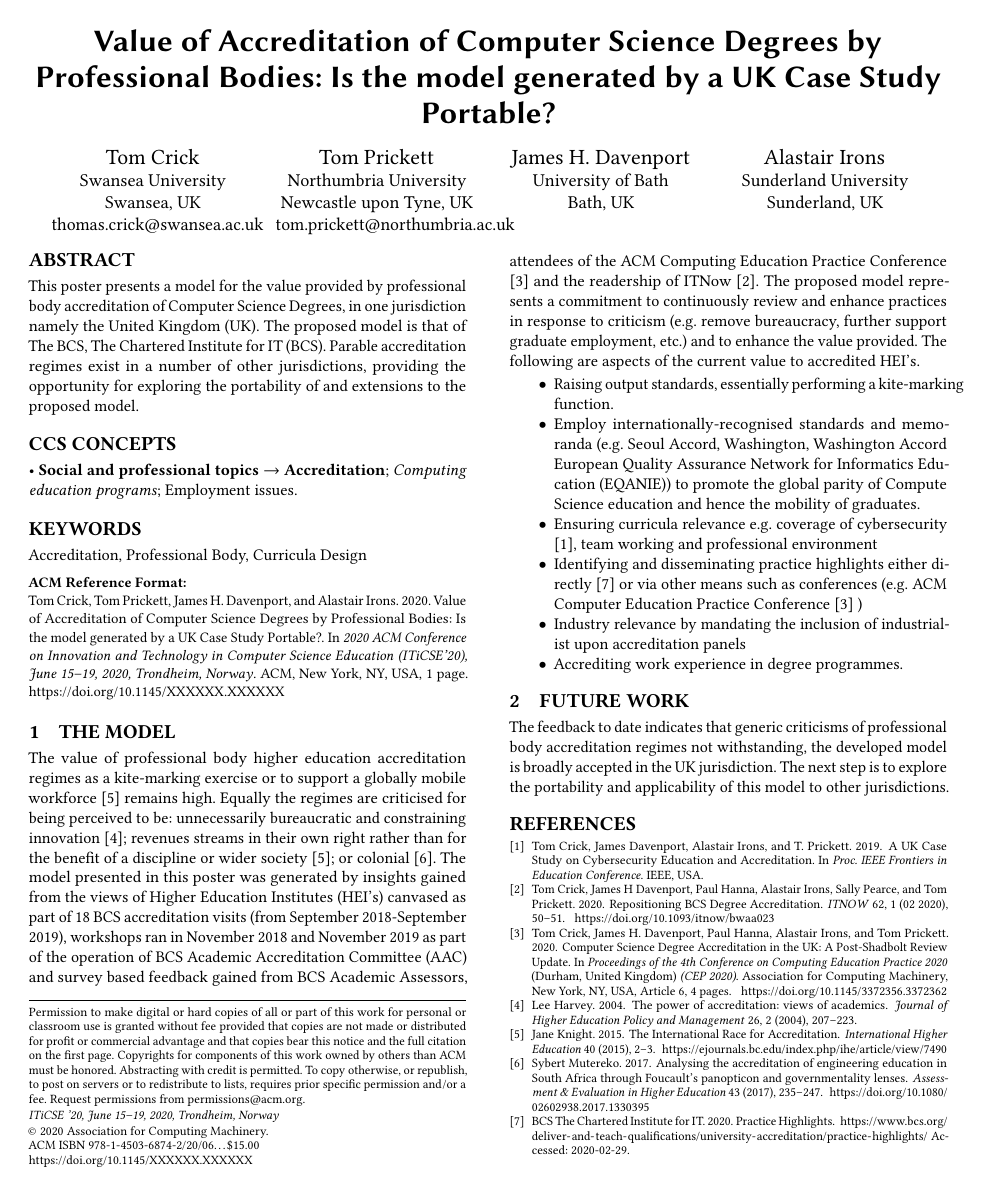
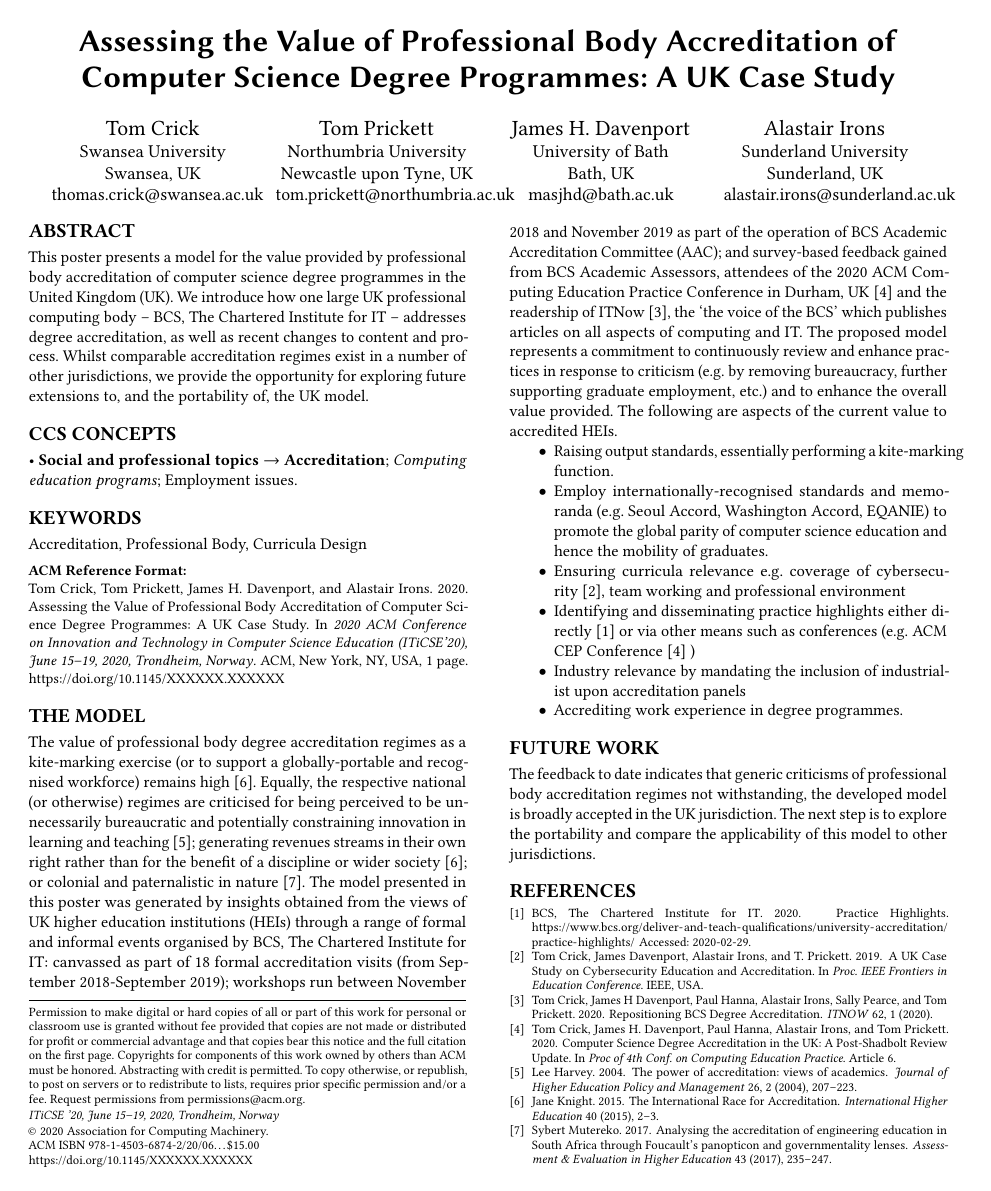
Before and after one commit to tomprickett/ITiCSE2020, a LaTeX paper (Poster/ValueOfAccreditationPoster.tex, which reads Poster/sample-base.bib): the whole page. Compiled offline with pdfLaTeX.

Commit message:
Final tweaks to ITiCSE poster

```diff
--- a/Poster/ValueOfAccreditationPoster.tex
+++ b/Poster/ValueOfAccreditationPoster.tex
@@ -1,6 +1,7 @@
 % The first command in your LaTeX source must be the \documentclass command.
 
 \documentclass[sigconf]{acmart}
+\usepackage{paralist}
  % Do not change for ITiCSE'20
 \settopmatter{authorsperrow=4}
 \settopmatter{printacmref=true}
@@ -13,7 +14,7 @@
   % for creating a balanced last page (usually last page with references)
 
 % defining the \BibTeX command - from Oren Patashnik's original BibTeX documentation.
-\def\BibTeX{{\rm B\kern-.05em{\sc i\kern-.025em b}\kern-.08emT\kern-.1667em\lower.7ex\hbox{E}\kern-.125emX}}
+% \def\BibTeX{{\rm B\kern-.05em{\sc i\kern-.025em b}\kern-.08emT\kern-.1667em\lower.7ex\hbox{E}\kern-.125emX}}
 
 % Rights management information.
 % This information is sent to you when you complete the rights form.
@@ -49,8 +50,8 @@
 
 
 % The "title" command has an optional parameter, allowing the author to define a "short title" to be used in page headers.
-\title{Value of Accreditation of Computer Science Degrees by Professional Bodies:  Is the model generated by a UK Case Study Portable?}
-
+\title{Assessing the Value of Professional Body Accreditation of
+  Computer Science Degree Programmes: A UK Case Study}
 
 % The "author" command and its associated commands are used to define the authors and their affiliations.
 % Of note is the shared affiliation of the first two authors, and the "authornote" and "authornotemark" commands
@@ -80,21 +81,21 @@
 	\city{Bath}
 	\country{UK}
 }
-%%\email{j.h.davenport@bath.ac.uk}
+\email{masjhd@bath.ac.uk}
 
 
-\begin{comment}
+% \begin{comment}
 
 
-\author{Paul Hanna}
-\affiliation{%
-\institution{Ulster University}
-\city{Belfast}
-\country{UK}
-}
-\email{jrp.hanna@ulster.ac.uk}
+% \author{Paul Hanna}
+% \affiliation{%
+% \institution{Ulster University}
+% \city{Belfast}
+% \country{UK}
+% }
+% \email{jrp.hanna@ulster.ac.uk}
 
-\end{comment}
+% \end{comment}
 
 \author{Alastair Irons}
 \affiliation{%
@@ -102,7 +103,7 @@
 	\city{Sunderland}
 	\country{UK}
 }
-%%\email{alastair.irons@sunderland.ac.uk}
+\email{alastair.irons@sunderland.ac.uk}
 
 
 %
@@ -114,7 +115,14 @@
 %
 % The abstract is a short summary of the work to be presented in the article.
 \begin{abstract}
-	This poster presents a model for the value provided by professional body accreditation of Computer Science Degrees, in one jurisdiction namely the United Kingdom (UK). The proposed model is that of The BCS, The Chartered Institute for IT (BCS). Parable accreditation regimes exist in a number of other jurisdictions, providing the opportunity for exploring the portability of and extensions to the proposed model.
+This poster presents a model for the value provided by professional
+body accreditation of computer science degree programmes in the United
+Kingdom (UK). We introduce how one large UK professional computing
+body -- BCS, The Chartered Institute for IT -- addresses degree
+accreditation, as well as recent changes to content and process. Whilst
+comparable accreditation regimes exist in a number of other
+jurisdictions, we provide the opportunity for exploring future
+extensions to, and the portability of, the UK model.
 \end{abstract}
 
 %
@@ -155,29 +163,66 @@
 % the first part of the formatted document.
 \maketitle
 
-\section{The Model}
-The value of professional body higher education accreditation regimes as a kite-marking exercise or to support a globally mobile workforce \cite{Knight_2015} remains high. Equally the regimes are criticised for being perceived to be: unnecessarily bureaucratic and constraining innovation \cite{Harvey2004}; revenues streams in their own right rather than for the benefit of a discipline or wider society \cite{Knight_2015}; or colonial \cite{Mutereko2017}.
-The model presented in this poster was generated by insights gained from the views of Higher Education Institutes (HEI's) canvased as part of 18 BCS  accreditation visits (from September 2018-September 2019), workshops ran in November 2018 and November 2019 as part of the operation of BCS Academic Accreditation Committee (AAC) and survey based feedback gained from BCS Academic Assessors,  attendees of the ACM Computing Education Practice Conference \cite{CrickEtAl2020Cep} and the readership of ITNow \cite{CrickEtAl2020ITNow}.
-The proposed model represents a commitment to continuously review and enhance practices in response to criticism (e.g. remove bureaucracy, further support graduate employment, etc.) and to enhance the value provided. The following are aspects of the current value to accredited HEI's.
-\begin{itemize}
-	\item {Raising output standards, essentially performing a kite-marking function.}
-	\item {Employ internationally-recognised standards and memoranda (e.g. Seoul Accord, Washington, Washington Accord European Quality Assurance Network for Informatics Education (EQANIE)) to promote the global parity of Compute Science education and hence the mobility of graduates.}
-	\item {Ensuring curricula relevance e.g. coverage of cybersecurity \cite{Cricketal2019}, team working and professional environment}
-	\item {Identifying and disseminating practice highlights either directly \cite{practice_highlights_2020} or via other means such as conferences (e.g. ACM Computer Education Practice Conference \cite{CrickEtAl2020Cep}} )
-	\item {Industry relevance by mandating the inclusion of industrialist upon accreditation panels}
+\section*{The Model}
+
+The value of professional body degree accreditation regimes as a
+kite-marking exercise (or to support a globally-portable and
+recognised workforce) remains high~\cite{Knight_2015}. Equally, the
+respective national (or otherwise) regimes are criticised for being
+perceived to be unnecessarily bureaucratic and potentially
+constraining innovation in learning and teaching~\cite{Harvey2004};
+generating revenues streams in their own right rather than for the
+benefit of a discipline or wider society~\cite{Knight_2015}; or
+colonial and paternalistic in nature~\cite{Mutereko2017}.  The model
+presented in this poster was generated by insights obtained from the
+views of UK higher education institutions (HEIs) through a range of
+formal and informal events organised by BCS, The Chartered Institute
+for IT: canvassed as part of 18 formal accreditation visits (from
+September 2018-September 2019); workshops run between November 2018
+and November 2019 as part of the operation of BCS Academic
+Accreditation Committee (AAC); and survey-based feedback gained from
+BCS Academic Assessors, attendees of the 2020 ACM Computing Education
+Practice Conference in Durham, UK~\cite{CrickEtAl2020Cep} and the
+readership of ITNow~\cite{CrickEtAl2020ITNow}, the `the voice of the
+BCS' which publishes articles on all aspects of computing and IT.  The
+proposed model represents a commitment to continuously review and
+enhance practices in response to criticism (e.g. by removing
+bureaucracy, further supporting graduate employment, etc.) and to
+enhance the overall value provided. The following are aspects of the
+current value to accredited HEIs.
+\begin{compactitem}
+	\item {Raising output standards, essentially performing a
+kite-marking function.}
+	\item {Employ internationally-recognised standards and
+memoranda (e.g. Seoul Accord, Washington Accord, EQANIE) to
+promote the global parity of computer science education and hence the
+mobility of graduates.}
+	\item {Ensuring curricula relevance e.g. coverage of
+cybersecurity~\cite{Cricketal2019}, team working and professional
+environment}
+	\item {Identifying and disseminating practice highlights
+either directly \cite{practice_highlights_2020} or via other means
+such as conferences (e.g. ACM CEP Conference~\cite{CrickEtAl2020Cep}} )
+	\item {Industry relevance by mandating the inclusion of
+industrialist upon accreditation panels}
 	\item {Accrediting work experience in degree programmes.}
-\end{itemize}
-\section{Future work}
-The feedback to date indicates that generic criticisms of professional body accreditation regimes not withstanding, the developed model is broadly accepted in the UK jurisdiction. The next step is to explore the portability and applicability of this model to other jurisdictions.
+        \end{compactitem}
 
-\begin{comment}
+\section*{Future Work}
+
+The feedback to date indicates that generic criticisms of professional
+body accreditation regimes not withstanding, the developed model is
+broadly accepted in the UK jurisdiction. The next step is to explore
+the portability and compare the applicability of this model to other
+jurisdictions.
+
+% \begin{comment}
 
 
-\subsection{Acknowledgements}
-Many have contributed to this work: BCS Assessors; visited BCS Education Affiliate HEI's; respondants to surveys; BCS AAC and BCS Accreditation Team.
+% \subsection*{Acknowledgements}
+% Many have contributed to this work: BCS Assessors; visited BCS Education Affiliate HEI's; respondants to surveys; BCS AAC and BCS Accreditation Team.
 
-\end{comment}
-
+% \end{comment}
 
 %
 % The next two lines define the bibliography style to be used, and the bibliography file.
--- a/Poster/sample-base.bib
+++ b/Poster/sample-base.bib
@@ -284,8 +284,7 @@ howpublished={\url{https://www.raeng.org.uk/grants-and-prizes/grants/schemes-for
   journal={Assessment \& Evaluation in Higher Education},
   volume ={43},
   article={2},
-  pages={235-247},
-  DOI ={https://doi.org/10.1080/02602938.2017.1330395}
+  pages={235-247}
 }
 
 @article{ Brooke2018,
@@ -325,7 +324,6 @@ publisher = {Routledge}
 
 @article{Knight_2015,
 title={The International Race for Accreditation},
-url={https://ejournals.bc.edu/index.php/ihe/article/view/7490},
 volume={40},
 journal={International Higher Education},
 author={Knight, Jane},
@@ -895,8 +893,7 @@ year={2019}}
 	journal={Assessment \& Evaluation in Higher Education},
 	volume ={43},
 	article={2},
-	pages={235-247},
-	DOI ={https://doi.org/10.1080/02602938.2017.1330395}
+	pages={235-247}
 }
 
 
@@ -1153,24 +1150,12 @@ year={2019}}
     journal = {ITNOW},
     volume = {62},
     number = {1},
-    pages = {50-51},
-    year = {2020},
-    month = {02},
-    issn = {1746-5702},
-    doi = {10.1093/itnow/bwaa023},
-    url = {https://doi.org/10.1093/itnow/bwaa023},
-
+    year = {2020}
 }
 
 @inproceedings{CrickEtAl2020CEP,
 author = {Crick, Tom and Davenport, James H. and Hanna, Paul and Irons, Alastair and Prickett, Tom},
 title = {Computer Science Degree Accreditation in the UK: A Post-Shadbolt Review Update},
 year = {2020},
-isbn = {9781450377294},
-publisher = {Association for Computing Machinery},
-address = {New York, NY, USA},
-url = {https://doi.org/10.1145/3372356.3372362},
-doi = {10.1145/3372356.3372362},
-booktitle = {Proceedings of the 4th Conference on Computing Education Practice 2020},
-articleno = {Article 6},
-numpages = {4},
+booktitle = {Proc~ of 4th Conf. on Computing Education Practice},
+articleno = {Article 6}
```
Also changed, not shown: Poster/ValueOfAccreditationPoster.pdf, Poster/sample-base.bib (6 more changed lines).
